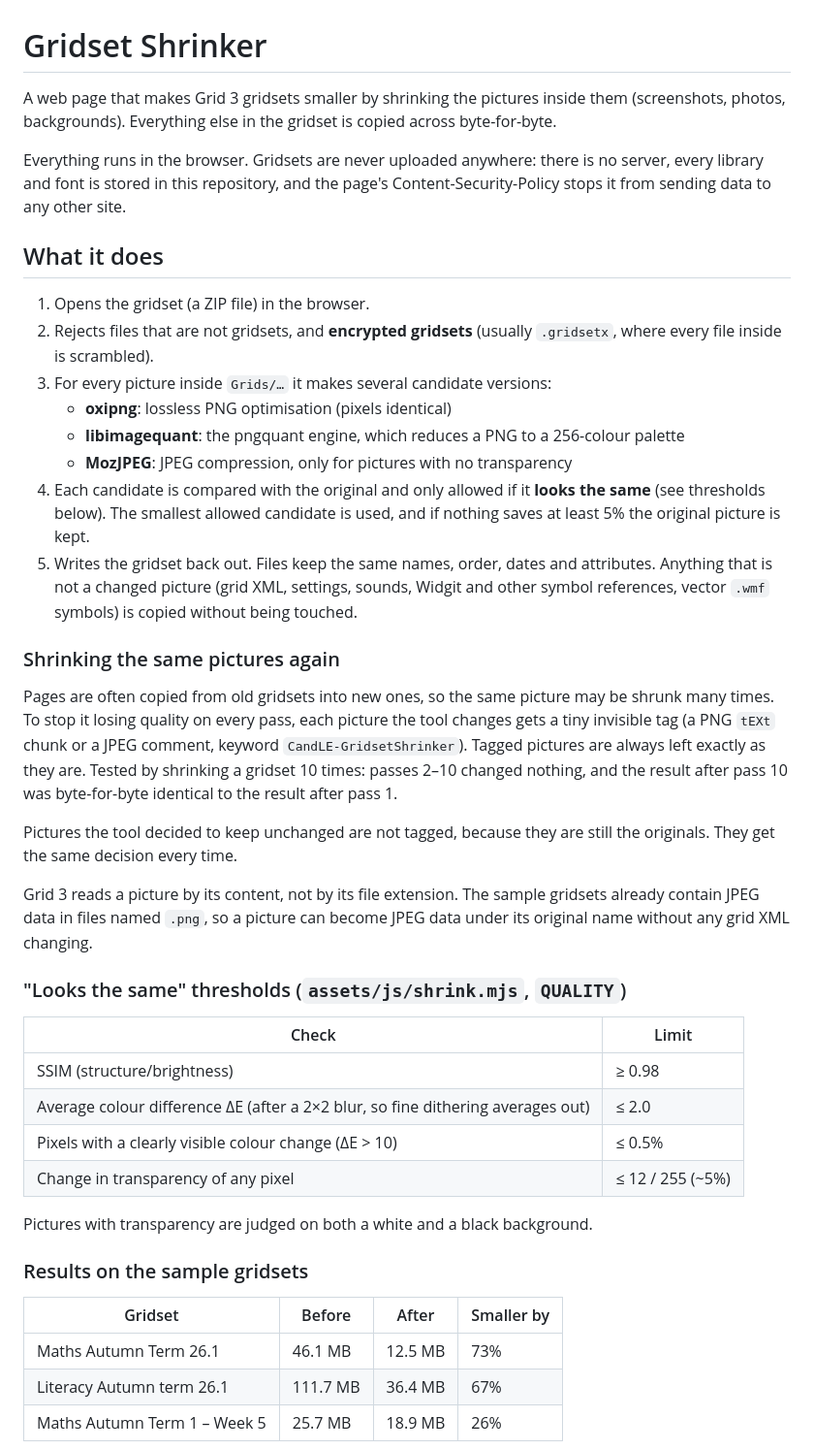
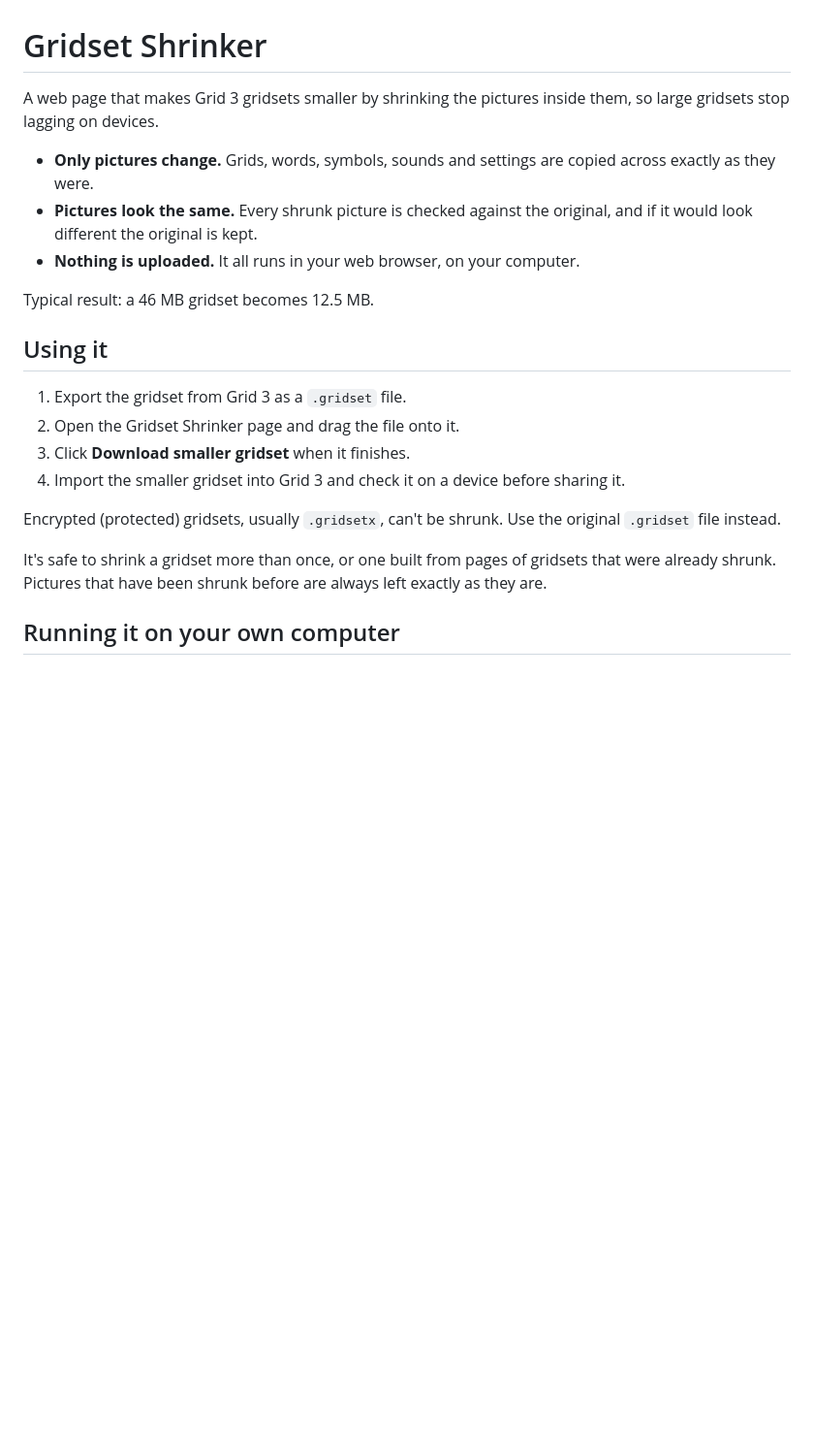
Before and after one commit to CandLEAAC/grid-tools, a Markdown page: README.md, the part around one of its changes. Shown at 97% size. GitHub-like rendering; blank space fills up the shorter version.

```diff
--- a/README.md
+++ b/README.md
@@ -1,61 +1,29 @@
 # Gridset Shrinker
 
-A web page that makes Grid 3 gridsets smaller by shrinking the pictures inside them
-(screenshots, photos, backgrounds). Everything else in the gridset is copied across
-byte-for-byte.
+A web page that makes Grid 3 gridsets smaller by shrinking the pictures inside them,
+so large gridsets stop lagging on devices.
 
-Everything runs in the browser. Gridsets are never uploaded anywhere: there is no
-server, every library and font is stored in this repository, and the page's
-Content-Security-Policy stops it from sending data to any other site.
+- **Only pictures change.** Grids, words, symbols, sounds and settings are copied
+  across exactly as they were.
+- **Pictures look the same.** Every shrunk picture is checked against the original,
+  and if it would look different the original is kept.
+- **Nothing is uploaded.** It all runs in your web browser, on your computer.
 
-## What it does
+Typical result: a 46 MB gridset becomes 12.5 MB.
 
-1. Opens the gridset (a ZIP file) in the browser.
-2. Rejects files that are not gridsets, and **encrypted gridsets** (usually `.gridsetx`,
-   where every file inside is scrambled).
-3. For every picture inside `Grids/…` it makes several candidate versions:
-   - **oxipng**: lossless PNG optimisation (pixels identical)
-   - **libimagequant**: the pngquant engine, which reduces a PNG to a 256-colour palette
-   - **MozJPEG**: JPEG compression, only for pictures with no transparency
-4. Each candidate is compared with the original and only allowed if it
-   **looks the same** (see thresholds below). The smallest allowed candidate is used,
-   and if nothing saves at least 5% the original picture is kept.
-5. Writes the gridset back out. Files keep the same names, order, dates and attributes.
-   Anything that is not a changed picture (grid XML, settings, sounds, Widgit and other
-   symbol references, vector `.wmf` symbols) is copied without being touched.
+## Using it
 
-### Shrinking the same pictures again
+1. Export the gridset from Grid 3 as a `.gridset` file.
+2. Open the Gridset Shrinker page and drag the file onto it.
+3. Click **Download smaller gridset** when it finishes.
+4. Import the smaller gridset into Grid 3 and check it on a device before sharing it.
 
-Pages are often copied from old gridsets into new ones, so the same picture may be
-shrunk many times. To stop it losing quality on every pass, each picture the tool
-changes gets a tiny invisible tag (a PNG `tEXt` chunk or a JPEG comment, keyword
-`CandLE-GridsetShrinker`). Tagged pictures are always left exactly as they are.
-Tested by shrinking a gridset 10 times: passes 2–10 changed nothing, and the result
-after pass 10 was byte-for-byte identical to the result after pass 1.
+Encrypted (protected) gridsets, usually `.gridsetx`, can't be shrunk. Use the
+original `.gridset` file instead.
 
-Pictures the tool decided to keep unchanged are not tagged, because they are still
-the originals. They get the same decision every time.
+It's safe to shrink a gridset more than once, or one built from pages of gridsets
+that were already shrunk. Pictures that have been shrunk before are always left
+exactly as they are.
 
-Grid 3 reads a picture by its content, not by its file extension. The sample gridsets
-already contain JPEG data in files named `.png`, so a picture can become JPEG data
-under its original name without any grid XML changing.
+## Running it on your own computer
 
-### "Looks the same" thresholds (`assets/js/shrink.mjs`, `QUALITY`)
-
-| Check | Limit |
-|---|---|
-| SSIM (structure/brightness) | ≥ 0.98 |
-| Average colour difference ΔE (after a 2×2 blur, so fine dithering averages out) | ≤ 2.0 |
-| Pixels with a clearly visible colour change (ΔE > 10) | ≤ 0.5% |
-| Change in transparency of any pixel | ≤ 12 / 255 (~5%) |
-
-Pictures with transparency are judged on both a white and a black background.
-
-### Results on the sample gridsets
-
-| Gridset | Before | After | Smaller by |
-|---|---|---|---|
-| Maths Autumn Term 26.1 | 46.1 MB | 12.5 MB | 73% |
-| Literacy Autumn term 26.1 | 111.7 MB | 36.4 MB | 67% |
-| Maths Autumn Term 1 – Week 5 | 25.7 MB | 18.9 MB | 26% |
-
```
Also changed, not shown: other parts of README.md (+67 -54 lines).
